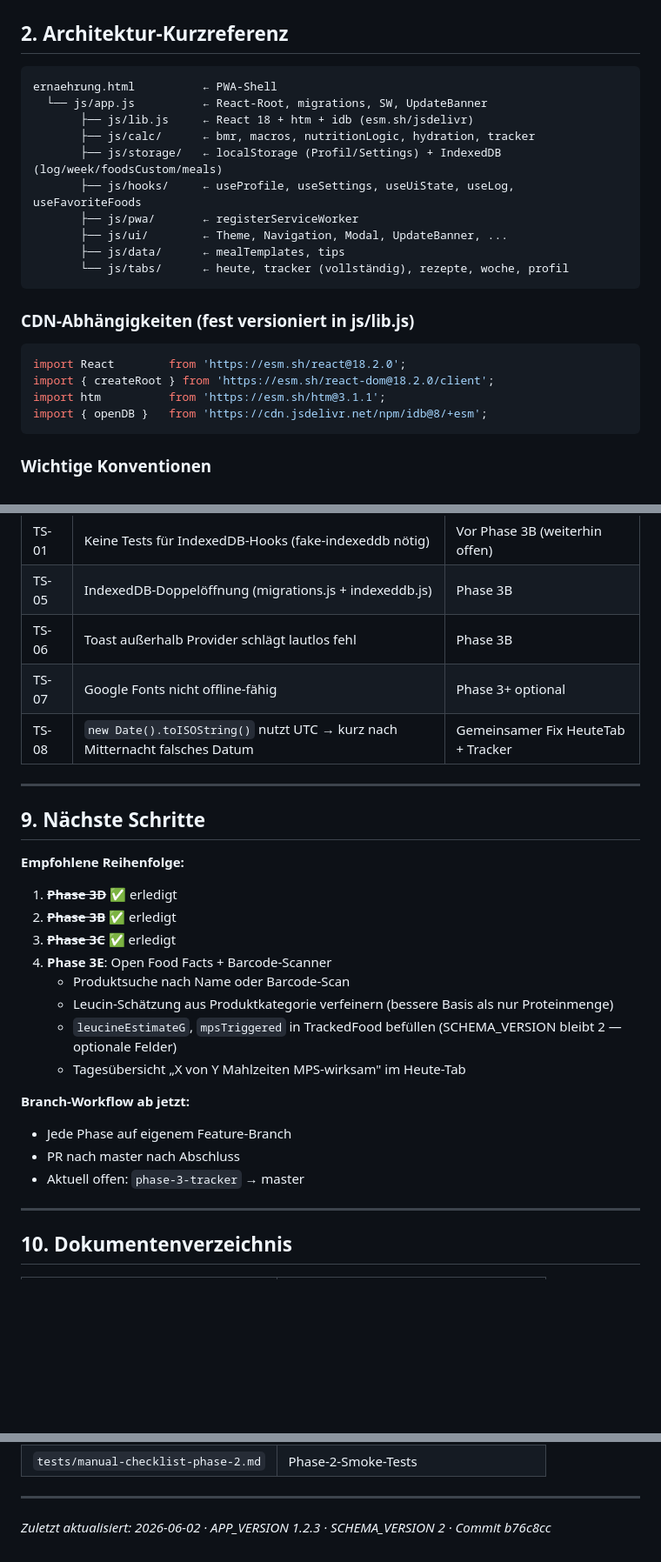
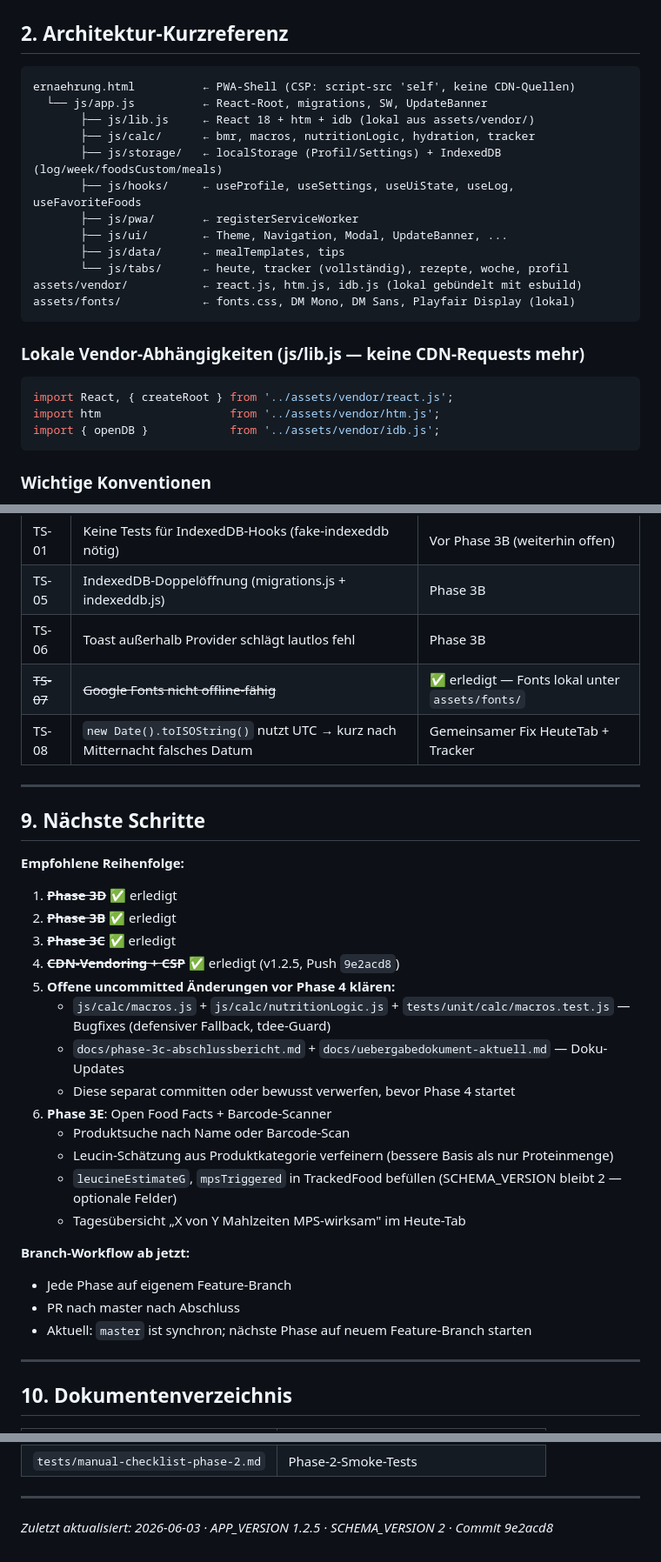
Before and after one commit to smeurer-ai/Ernaehrungs-Dashboard, a Markdown page: docs/uebergabedokument-aktuell.md, 3 parts joined by grey strips. Shown at 87% size. Rendered like a GitHub page; blank space fills up the shorter version.

````diff
--- a/docs/uebergabedokument-aktuell.md
+++ b/docs/uebergabedokument-aktuell.md
@@ -45,9 +46,9 @@
 ## 2. Architektur-Kurzreferenz
 
 ```
-ernaehrung.html          ← PWA-Shell
+ernaehrung.html          ← PWA-Shell (CSP: script-src 'self', keine CDN-Quellen)
   └── js/app.js          ← React-Root, migrations, SW, UpdateBanner
-       ├── js/lib.js     ← React 18 + htm + idb (esm.sh/jsdelivr)
+       ├── js/lib.js     ← React 18 + htm + idb (lokal aus assets/vendor/)
        ├── js/calc/      ← bmr, macros, nutritionLogic, hydration, tracker
        ├── js/storage/   ← localStorage (Profil/Settings) + IndexedDB (log/week/foodsCustom/meals)
        ├── js/hooks/     ← useProfile, useSettings, useUiState, useLog, useFavoriteFoods
@@ -55,14 +56,15 @@ ernaehrung.html          ← PWA-Shell
        ├── js/ui/        ← Theme, Navigation, Modal, UpdateBanner, ...
        ├── js/data/      ← mealTemplates, tips
        └── js/tabs/      ← heute, tracker (vollständig), rezepte, woche, profil
+assets/vendor/           ← react.js, htm.js, idb.js (lokal gebündelt mit esbuild)
+assets/fonts/            ← fonts.css, DM Mono, DM Sans, Playfair Display (lokal)
 ```
 
-### CDN-Abhängigkeiten (fest versioniert in js/lib.js)
+### Lokale Vendor-Abhängigkeiten (js/lib.js — keine CDN-Requests mehr)
 ```javascript
-import React        from 'https://esm.sh/react@18.2.0';
-import { createRoot } from 'https://esm.sh/react-dom@18.2.0/client';
-import htm          from 'https://esm.sh/htm@3.1.1';
-import { openDB }   from 'https://cdn.jsdelivr.net/npm/idb@8/+esm';
+import React, { createRoot } from '../assets/vendor/react.js';
+import htm                   from '../assets/vendor/htm.js';
+import { openDB }            from '../assets/vendor/idb.js';
 ```
 
 ### Wichtige Konventionen
@@ -170,7 +173,7 @@ Ausführen: `npm test` im Projekt-Root.
 | TS-01 | Keine Tests für IndexedDB-Hooks (fake-indexeddb nötig) | Vor Phase 3B (weiterhin offen) |
 | TS-05 | IndexedDB-Doppelöffnung (migrations.js + indexeddb.js) | Phase 3B |
 | TS-06 | Toast außerhalb Provider schlägt lautlos fehl | Phase 3B |
-| TS-07 | Google Fonts nicht offline-fähig | Phase 3+ optional |
+| ~~TS-07~~ | ~~Google Fonts nicht offline-fähig~~ | ✅ erledigt — Fonts lokal unter `assets/fonts/` |
 | TS-08 | `new Date().toISOString()` nutzt UTC → kurz nach Mitternacht falsches Datum | Gemeinsamer Fix HeuteTab + Tracker |
 
 ---
@@ -182,7 +185,12 @@ Ausführen: `npm test` im Projekt-Root.
 1. ~~**Phase 3D**~~ ✅ erledigt
 2. ~~**Phase 3B**~~ ✅ erledigt
 3. ~~**Phase 3C**~~ ✅ erledigt
-4. **Phase 3E**: Open Food Facts + Barcode-Scanner
+4. ~~**CDN-Vendoring + CSP**~~ ✅ erledigt (v1.2.5, Push `9e2acd8`)
+5. **Offene uncommitted Änderungen vor Phase 4 klären:**
+   - `js/calc/macros.js` + `js/calc/nutritionLogic.js` + `tests/unit/calc/macros.test.js` — Bugfixes (defensiver Fallback, tdee-Guard)
+   - `docs/phase-3c-abschlussbericht.md` + `docs/uebergabedokument-aktuell.md` — Doku-Updates
+   - Diese separat committen oder bewusst verwerfen, bevor Phase 4 startet
+6. **Phase 3E**: Open Food Facts + Barcode-Scanner
    - Produktsuche nach Name oder Barcode-Scan
    - Leucin-Schätzung aus Produktkategorie verfeinern (bessere Basis als nur Proteinmenge)
    - `leucineEstimateG`, `mpsTriggered` in TrackedFood befüllen (SCHEMA_VERSION bleibt 2 — optionale Felder)
@@ -191,7 +199,7 @@ Ausführen: `npm test` im Projekt-Root.
 **Branch-Workflow ab jetzt:**
 - Jede Phase auf eigenem Feature-Branch
 - PR nach master nach Abschluss
-- Aktuell offen: `phase-3-tracker` → master
+- Aktuell: `master` ist synchron; nächste Phase auf neuem Feature-Branch starten
 
 ---
 
@@ -212,4 +220,4 @@ Ausführen: `npm test` im Projekt-Root.
 
 ---
 
-*Zuletzt aktualisiert: 2026-06-02 · APP_VERSION 1.2.3 · SCHEMA_VERSION 2 · Commit b76c8cc*
+*Zuletzt aktualisiert: 2026-06-03 · APP_VERSION 1.2.5 · SCHEMA_VERSION 2 · Commit 9e2acd8*
````
Also changed, not shown: other parts of docs/uebergabedokument-aktuell.md (+13 -11 lines), docs/phase-3c-abschlussbericht.md (+3 -3 lines).
